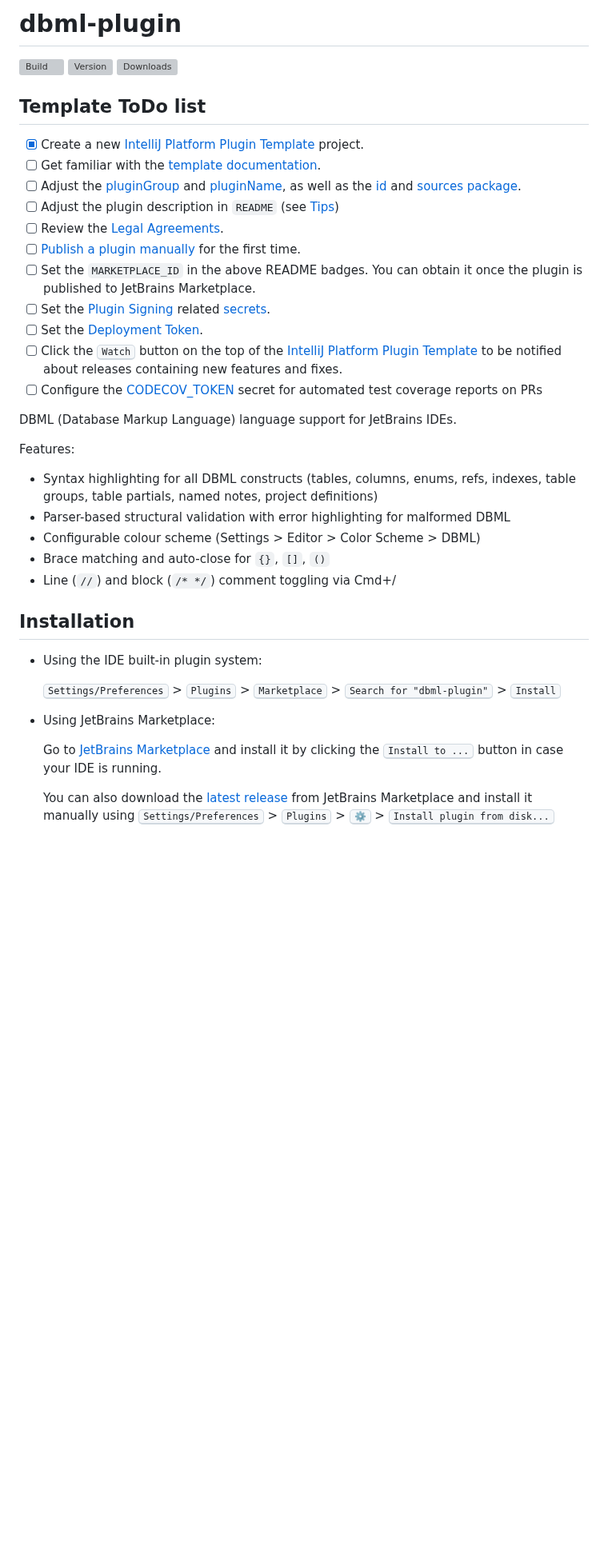
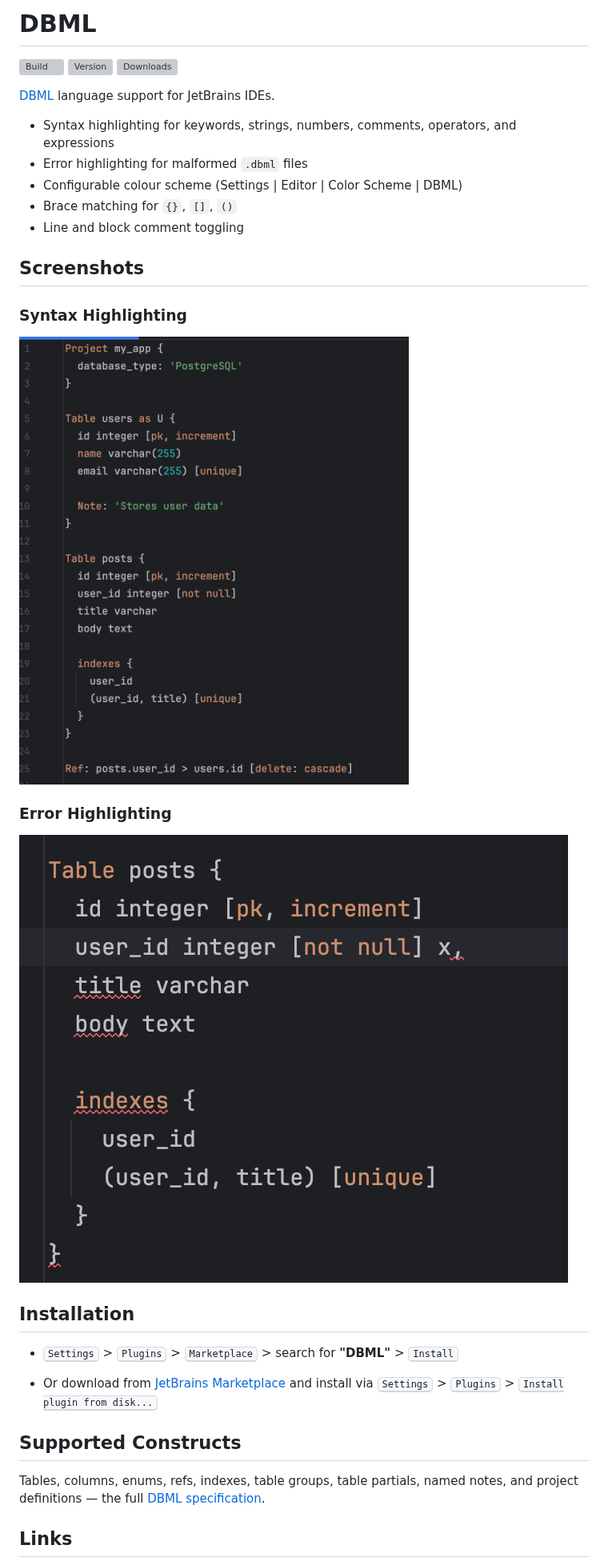
Before and after one commit to LiamClarkeNZ/dbml-plugin, a Markdown page: README.md, the part around one of its changes. Shown at 80% size. Drawn GitHub-style; pictures changed too: screenshots/error.png (added), screenshots/syntax.png (added); blank space fills up the shorter version; grey boxes are pictures that could not be loaded.

Commit message:
docs: rewrite README for marketplace, add screenshots and licence
- Replace template README with focused plugin description
- Add syntax.png and error.png screenshots
- Add MIT licence
- Add vendor URL and email to plugin.xml
- Tighten plugin description for marketplace preview cards

Co-Authored-By: Claude Opus 4.6 <noreply@anthropic.com>

```diff
--- a/README.md
+++ b/README.md
@@ -1,44 +1,39 @@
-# dbml-plugin
+# DBML
 
 ![Build](https://github.com/LiamClarkeNZ/dbml-plugin/workflows/Build/badge.svg)
 [![Version](https://img.shields.io/jetbrains/plugin/v/MARKETPLACE_ID.svg)](https://plugins.jetbrains.com/plugin/MARKETPLACE_ID)
 [![Downloads](https://img.shields.io/jetbrains/plugin/d/MARKETPLACE_ID.svg)](https://plugins.jetbrains.com/plugin/MARKETPLACE_ID)
 
-## Template ToDo list
-- [x] Create a new [IntelliJ Platform Plugin Template][template] project.
-- [ ] Get familiar with the [template documentation][template].
-- [ ] Adjust the [pluginGroup](./gradle.properties) and [pluginName](./gradle.properties), as well as the [id](./src/main/resources/META-INF/plugin.xml) and [sources package](./src/main/kotlin).
-- [ ] Adjust the plugin description in `README` (see [Tips][docs:plugin-description])
-- [ ] Review the [Legal Agreements](https://plugins.jetbrains.com/docs/marketplace/legal-agreements.html?from=IJPluginTemplate).
-- [ ] [Publish a plugin manually](https://plugins.jetbrains.com/docs/intellij/publishing-plugin.html?from=IJPluginTemplate) for the first time.
-- [ ] Set the `MARKETPLACE_ID` in the above README badges. You can obtain it once the plugin is published to JetBrains Marketplace.
-- [ ] Set the [Plugin Signing](https://plugins.jetbrains.com/docs/intellij/plugin-signing.html?from=IJPluginTemplate) related [secrets](https://github.com/JetBrains/intellij-platform-plugin-template#environment-variables).
-- [ ] Set the [Deployment Token](https://plugins.jetbrains.com/docs/marketplace/plugin-upload.html?from=IJPluginTemplate).
-- [ ] Click the <kbd>Watch</kbd> button on the top of the [IntelliJ Platform Plugin Template][template] to be notified about releases containing new features and fixes.
-- [ ] Configure the [CODECOV_TOKEN](https://docs.codecov.com/docs/quick-start) secret for automated test coverage reports on PRs
+<!-- Plugin description -->
+[DBML](https://dbml.dbdiagram.io/) language support for JetBrains IDEs.
 
-<!-- Plugin description -->
-DBML (Database Markup Language) language support for JetBrains IDEs.
+- Syntax highlighting for keywords, strings, numbers, comments, operators, and expressions
+- Error highlighting for malformed `.dbml` files
+- Configurable colour scheme (Settings | Editor | Color Scheme | DBML)
+- Brace matching for `{}`, `[]`, `()`
+- Line and block comment toggling
+<!-- Plugin description end -->
 
-Features:
-- Syntax highlighting for all DBML constructs (tables, columns, enums, refs, indexes, table groups, table partials, named notes, project definitions)
-- Parser-based structural validation with error highlighting for malformed DBML
-- Configurable colour scheme (Settings > Editor > Color Scheme > DBML)
-- Brace matching and auto-close for `{}`, `[]`, `()`
-- Line (`//`) and block (`/* */`) comment toggling via Cmd+/
-<!-- Plugin description end -->
+## Screenshots
+
+### Syntax Highlighting
+
+![Syntax highlighting](screenshots/syntax.png)
+
+### Error Highlighting
+
+![Error highlighting](screenshots/error.png)
 
 ## Installation
 
-- Using the IDE built-in plugin system:
+- <kbd>Settings</kbd> > <kbd>Plugins</kbd> > <kbd>Marketplace</kbd> > search for **"DBML"** > <kbd>Install</kbd>
 
-  <kbd>Settings/Preferences</kbd> > <kbd>Plugins</kbd> > <kbd>Marketplace</kbd> > <kbd>Search for "dbml-plugin"</kbd> >
-  <kbd>Install</kbd>
+- Or download from [JetBrains Marketplace](https://plugins.jetbrains.com/plugin/MARKETPLACE_ID) and install via
+  <kbd>Settings</kbd> > <kbd>Plugins</kbd> > <kbd>Install plugin from disk...</kbd>
 
-- Using JetBrains Marketplace:
+## Supported Constructs
 
-  Go to [JetBrains Marketplace](https://plugins.jetbrains.com/plugin/MARKETPLACE_ID) and install it by clicking the <kbd>Install to ...</kbd> button in case your IDE is running.
+Tables, columns, enums, refs, indexes, table groups, table partials, named notes, and project definitions — the full [DBML specification](https://dbml.dbdiagram.io/docs/).
 
-  You can also download the [latest release](https://plugins.jetbrains.com/plugin/MARKETPLACE_ID/versions) from JetBrains Marketplace and install it manually using
-  <kbd>Settings/Preferences</kbd> > <kbd>Plugins</kbd> > <kbd>⚙️</kbd> > <kbd>Install plugin from disk...</kbd>
+## Links
 
```
Also changed, not shown: other parts of README.md (+5 -9 lines), 2 other files.
